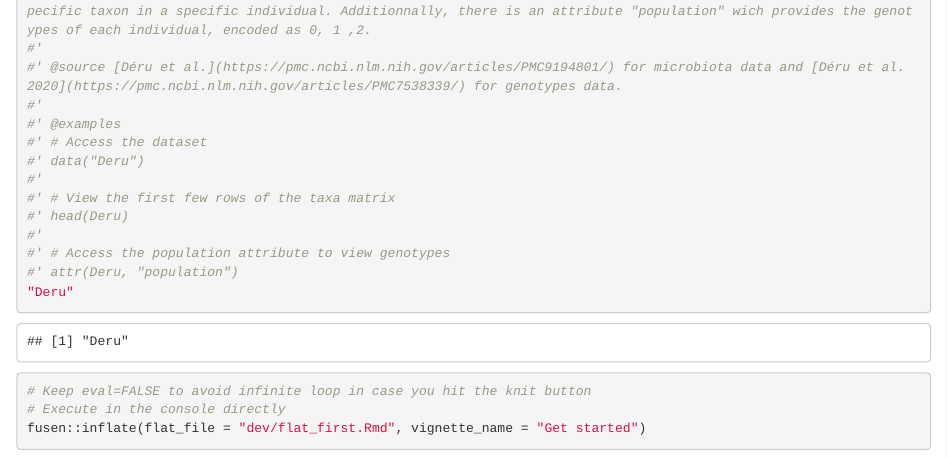
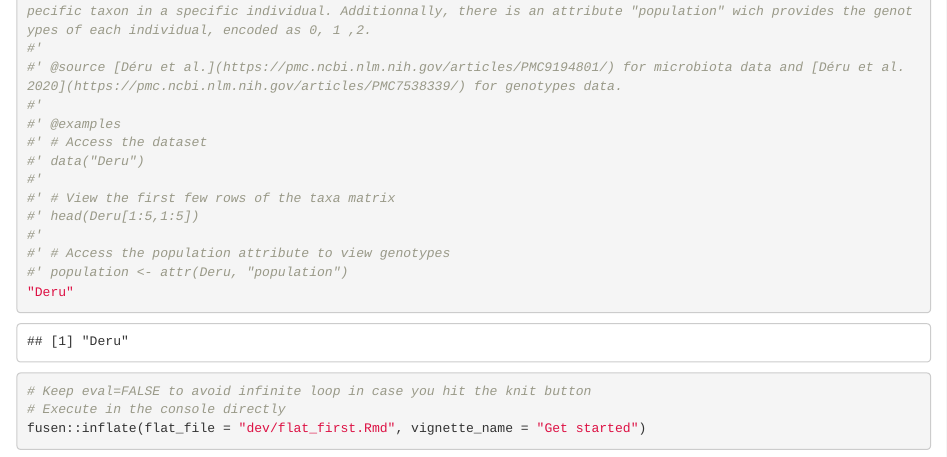
Before and after one commit to SolenePety/RITHMS, an R Markdown document (dev/flat_first.Rmd): the page in a window 1100 px wide, from 12920 px down. Rendered offline with R 4.5, knitr and Pandoc, with nearby package versions; some code elsewhere in the file could not run offline; common packages that the code uses without loading them are loaded.

Commit message:
:memo: Update `Deru` dataset documentation

````diff
--- a/dev/flat_first.Rmd
+++ b/dev/flat_first.Rmd
@@ -1654,10 +1654,10 @@ head(vcf[1:3,1:7])
 #' data("Deru")
 #'
 #' # View the first few rows of the taxa matrix
-#' head(Deru)
+#' head(Deru[1:5,1:5])
 #'
 #' # Access the population attribute to view genotypes
-#' attr(Deru, "population")
+#' population <- attr(Deru, "population")
 "Deru"
 ```
 
````
Also changed, not shown: R/deru.R (+2 -2 lines), 1 other file.
